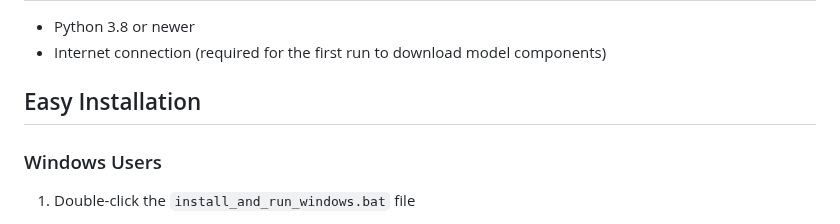
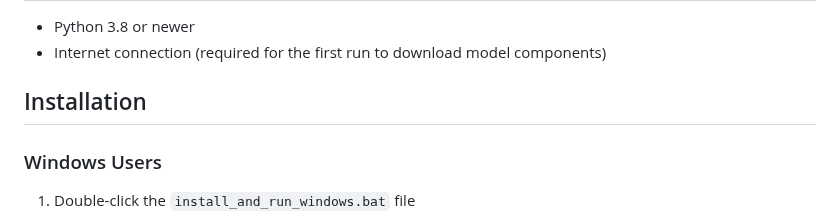
Before and after one commit to Huygraf/Object-Detection, a Markdown page: README.md, the part around the change. GitHub-like rendering.

```diff
--- a/README.md
+++ b/README.md
@@ -17,7 +17,7 @@ This guide provides simple instructions to install and run the Object Detection
 - Python 3.8 or newer
 - Internet connection (required for the first run to download model components)
 
-## Easy Installation
+## Installation
 
 ### Windows Users
 
```
